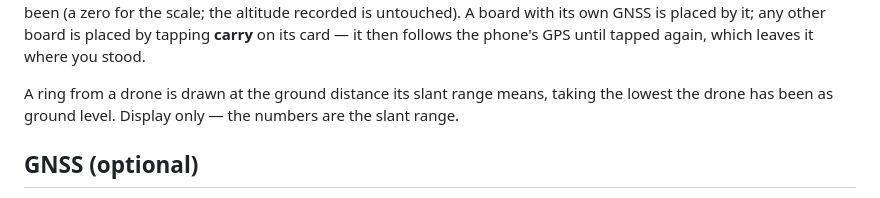
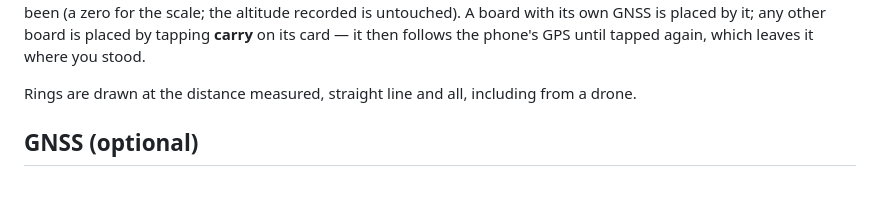
Before and after one commit to BucketShoes/EspRangeTest, a Markdown page: README.md, the part around the change. GitHub-like rendering.

Commit message:
Docs: rings at measured distance, and why flattening went
Co-Authored-By: Claude Opus 5.5 <noreply@anthropic.com>

```diff
--- a/README.md
+++ b/README.md
@@ -137,8 +137,7 @@ the scale; the altitude recorded is untouched). A board with its own GNSS is pla
 other board is placed by tapping **carry** on its card — it then follows the phone's GPS until
 tapped again, which leaves it where you stood.
 
-A ring from a drone is drawn at the ground distance its slant range means, taking the lowest the
-drone has been as ground level. Display only — the numbers are the slant range.
+Rings are drawn at the distance measured, straight line and all, including from a drone.
 
 ## GNSS (optional)
 
```
Also changed, not shown: CONTEXT.md (+4 -3 lines).
